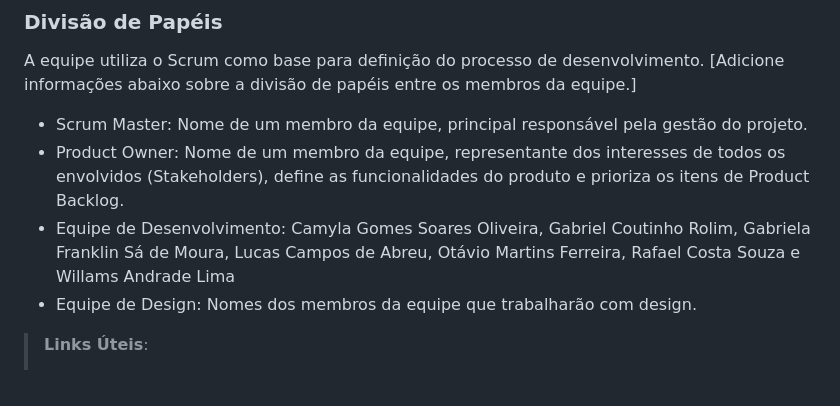
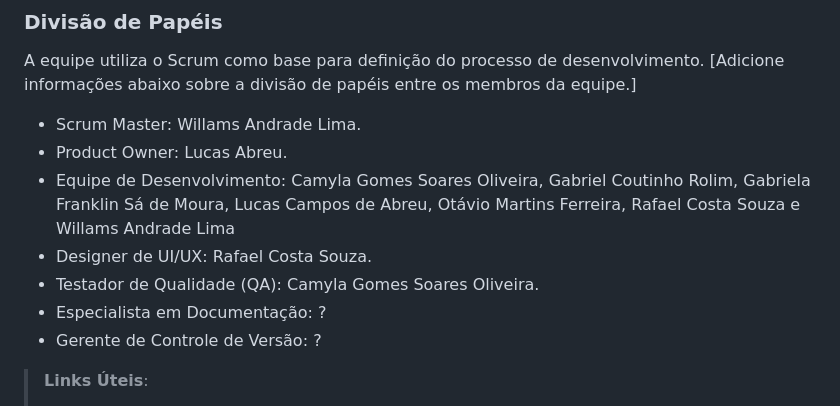
Before and after one commit to ICEI-PUC-Minas-PMV-ADS/pmv-ads-2023-2-e1-proj-web-t7-pucalm, a Markdown page: documentos/03-Metodologia.md, the part around the change. GitHub-like rendering.

Commit message:
Update 03-Metodologia.md
Atualização da Divisão de Papéis

```diff
--- a/documentos/03-Metodologia.md
+++ b/documentos/03-Metodologia.md
@@ -11,10 +11,13 @@ A metodologia ágil escolhida para o desenvolvimento deste projeto foi o SCRUM,
 
 A equipe utiliza o Scrum como base para definição do processo de desenvolvimento.
 [Adicione informações abaixo sobre a divisão de papéis entre os membros da equipe.]
-- Scrum Master: Nome de um membro da equipe, principal responsável pela gestão do projeto.
-- Product Owner: Nome de um membro da equipe, representante dos interesses de todos os envolvidos (Stakeholders), define as funcionalidades do produto e prioriza os itens de Product Backlog.
+- Scrum Master: Willams Andrade Lima.
+- Product Owner: Lucas Abreu.
 - Equipe de Desenvolvimento: Camyla Gomes Soares Oliveira, Gabriel Coutinho Rolim, Gabriela Franklin Sá de Moura, Lucas Campos de Abreu, Otávio Martins Ferreira, Rafael Costa Souza e Willams Andrade Lima
-- Equipe de Design: Nomes dos membros da equipe que trabalharão com design.
+- Designer de UI/UX: Rafael Costa Souza.
+- Testador de Qualidade (QA): Camyla Gomes Soares Oliveira.
+- Especialista em Documentação: ?
+- Gerente de Controle de Versão: ?
 
 > **Links Úteis**:
 > - [11 Passos Essenciais para Implantar Scrum no seu
```
